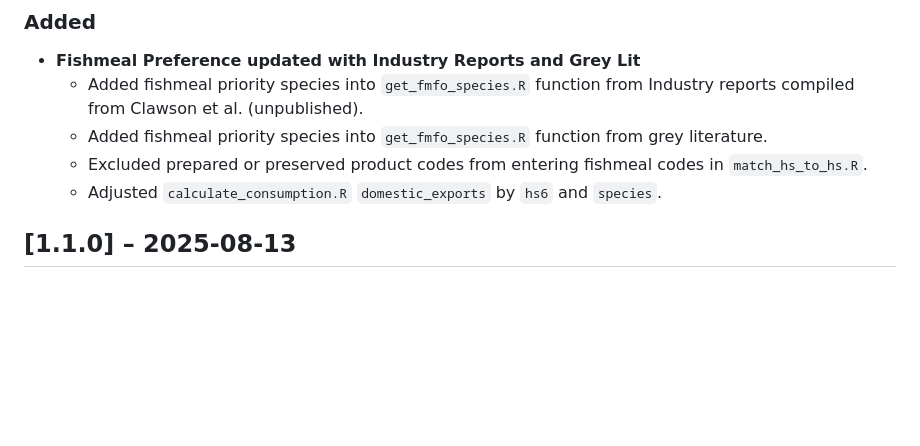
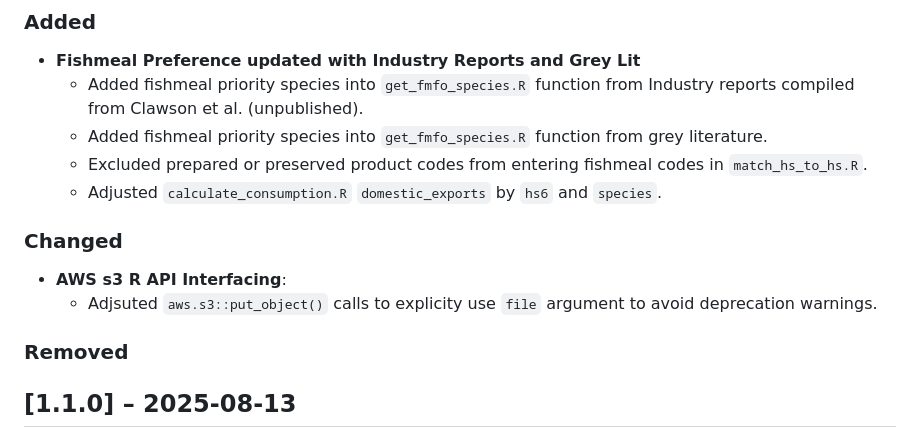
Before and after one commit to Seafood-Globalization-Lab/artis-model, a Markdown page: CHANGELOG.md, the part around the change. Rendered like a GitHub page; blank space fills up the shorter version.

Commit message:
update changelog for v1.2.0 SAU run

```diff
--- a/CHANGELOG.md
+++ b/CHANGELOG.md
@@ -13,6 +13,13 @@ The format is based on [Keep a Changelog](https://keepachangelog.com/en/1.1.0/).
     -  Added fishmeal priority species into `get_fmfo_species.R` function from grey literature.
     -  Excluded prepared or preserved product codes from entering fishmeal codes in `match_hs_to_hs.R`.
     -  Adjusted `calculate_consumption.R` `domestic_exports` by `hs6` and `species`.
+
+### Changed
+
+-  **AWS s3 R API Interfacing**:
+    -  Adjsuted `aws.s3::put_object()` calls to explicity use `file` argument to avoid deprecation warnings.
+
+### Removed
 
 ## \[1.1.0\] – 2025-08-13
 
```
